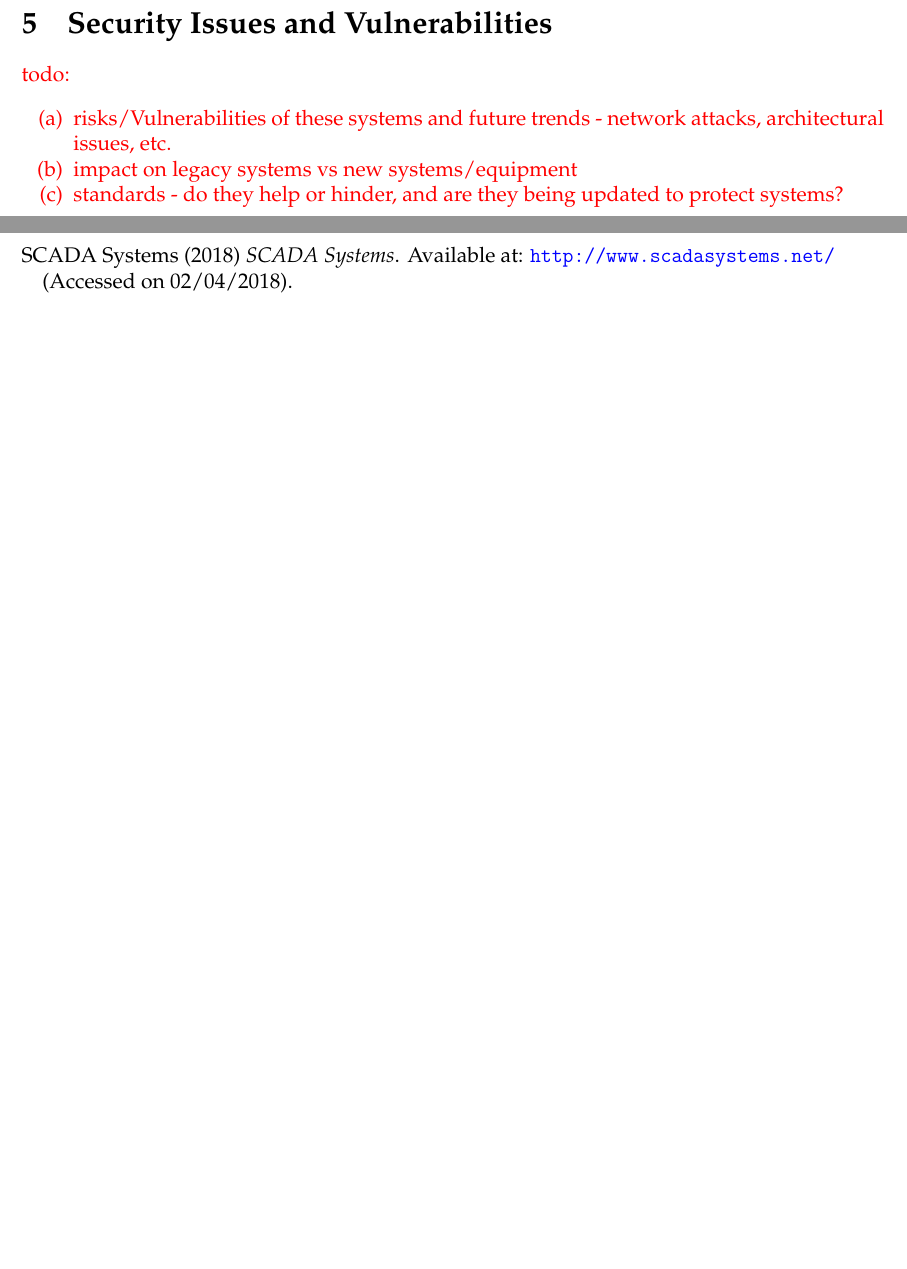
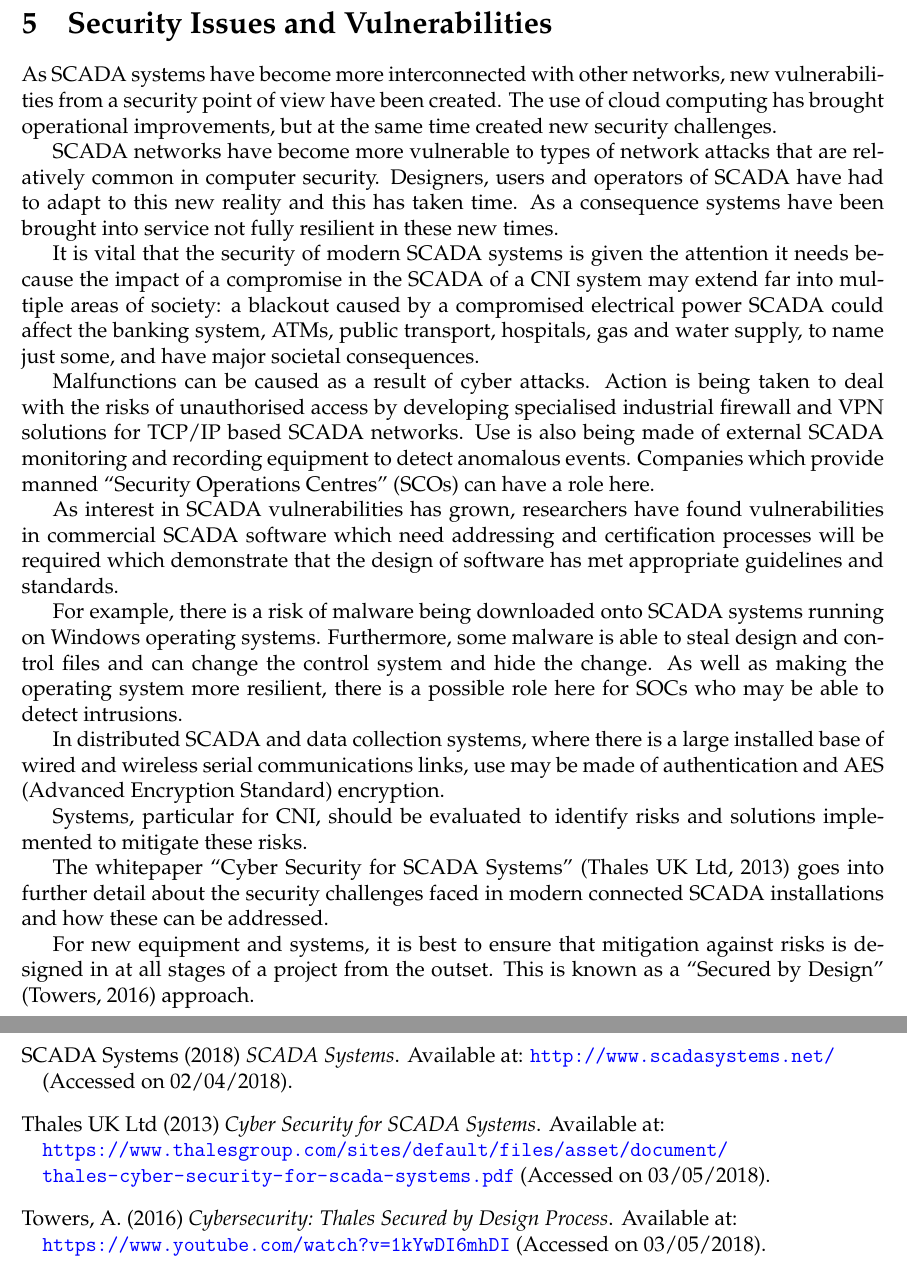
Before and after one commit to david-wm-sanders/uswacs-1-iy1d402-a2-scada, a LaTeX document (technical_report.tex, which reads sections/scada-main.tex): two parts of pages 6 and 10 of 10 before the commit and two parts of pages 6 and 9 of 9 after it, joined at a grey line, cut so that both start at the same text, the shorter picture padded with empty space. Compiled offline with pdfLaTeX.

Commit message:
Add Security section

```diff
--- a/sections/scada-main.tex
+++ b/sections/scada-main.tex
@@ -66,13 +66,27 @@ These systems also attempt to reduce the security risks of using proprietary net
 
 \pagebreak
 \section{Security Issues and Vulnerabilities}
-\begin{todoenv}
-  \begin{enumerate}[label=(\alph*)]
-    \item risks/Vulnerabilities of these systems and future trends - network attacks, architectural issues, etc.
-    \item impact on legacy systems vs new systems/equipment
-    \item standards - do they help or hinder, and are they being updated to protect systems?
-  \end{enumerate}
-\end{todoenv}
+As SCADA systems have become more interconnected with other networks, new vulnerabilities from a security point of view have been created. The use of cloud computing has brought operational improvements, but at the same time created new security challenges.
+
+SCADA networks have become more vulnerable to types of network attacks that are relatively common in computer security. Designers, users and operators of SCADA have had to adapt to this new reality and this has taken time. As a consequence systems have been brought into service not fully resilient in these new times.
+
+It is vital that the security of modern SCADA systems is given the attention it needs because the impact of a compromise in the SCADA of a CNI system may extend far into multiple areas of society: a blackout caused by a compromised electrical power SCADA could affect the banking system, ATMs, public transport, hospitals, gas and water supply, to name just some, and have major societal consequences.
+
+Malfunctions can be caused as a result of cyber attacks. Action is being taken to deal with the risks of unauthorised access by developing specialised industrial firewall and VPN solutions for TCP/IP based SCADA networks. Use is also being made of external SCADA monitoring and recording equipment to detect anomalous events. Companies which provide manned ``Security Operations Centres''  (SCOs) can have a role here.
+
+As interest in SCADA vulnerabilities has grown, researchers have found vulnerabilities in commercial SCADA software which need addressing and certification processes will be required which demonstrate that the design of software has met appropriate guidelines and standards.
+
+For example, there is a risk of malware being downloaded onto SCADA systems running on Windows operating systems. Furthermore, some malware is able to steal design and control files and can change the control system and hide the change. As well as making the operating system more resilient, there is a possible role here for SOCs who may be able to detect intrusions.
+
+In distributed SCADA and data collection systems, where there is a large installed base of wired and wireless serial communications links, use may be made of authentication and AES (Advanced Encryption Standard) encryption.
+
+Systems, particular for CNI, should be evaluated to identify risks and solutions implemented to mitigate these risks.
+
+% More information can be found in Thales White Paper “Cyber Security for SCADA Systems”  Autumn 2013 at www.thalescyberassurance.com.
+The whitepaper ``Cyber Security for SCADA Systems'' \citep{pdf:thales:scadacybersec:2013q4} goes into further detail about the security challenges faced in modern connected SCADA installations and how these can be addressed.
+
+For new equipment and systems, it is best to ensure that mitigation against risks is designed in at all stages of a project from the outset. This is known as a ``Secured by Design'' \citep{site:yt-tales:securebydesign:20160714} approach.
+% as described by Alex Towers, Cyber Security Capability Lead in his explanation of Thales Secured by Design Approach (https://events.thalesgroup.com/Farnborough/en/article/763610..)
 
 \pagebreak
 \section{Devices for Future Detailed Assessment}
```
Also changed, not shown: references.bib (+18 -0 lines), sections/scada-main.tex (6 more changed lines).
